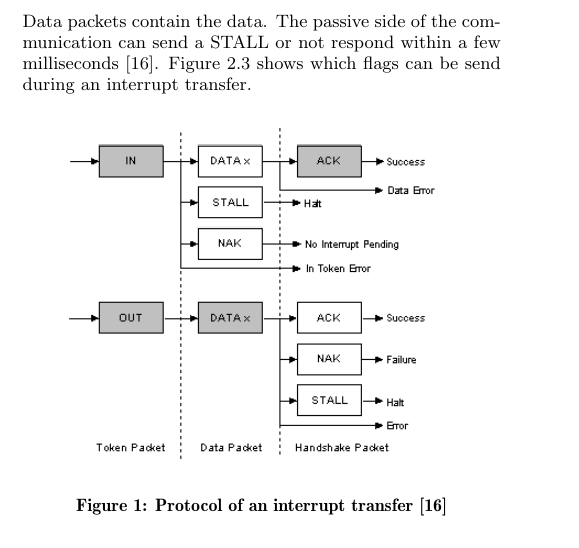
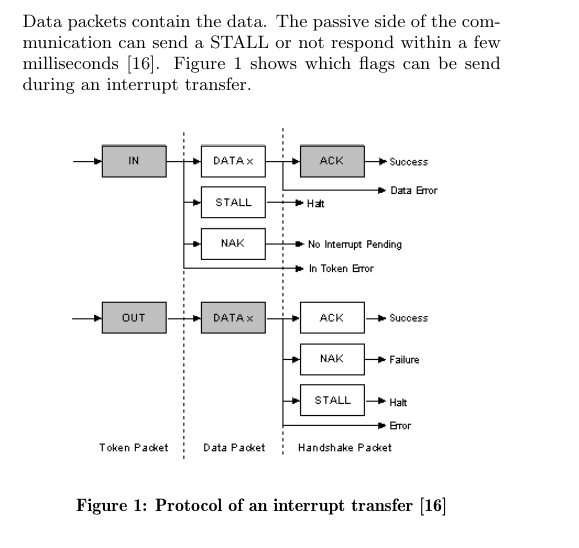
Before and after one commit to Codingboy/AOSPaper, a LaTeX paper (sigproc-sp.tex): part of one column of page 2 of 6, cut so that both start at the same text. Compiled offline with pdfLaTeX.

Commit message:
labels after captions

```diff
--- a/sigproc-sp.tex
+++ b/sigproc-sp.tex
@@ -265,10 +265,9 @@ IN means, the host receives data from the device, OUT means the host sends data
 Data packets contain the data.
 The passive side of the communication can send a STALL or not respond within a few milliseconds
 \cite{beyond}.
-Figure \ref{fig:interrupttransfer} shows which flags can be send during an interrupt transfer.
+Figure \ref{fig:ifer} shows which flags can be send during an interrupt transfer.
 
 \begin{figure}[!h]
 \centering
 \includegraphics[width=0.4\textwidth]{interrupttransfer.png}
-\label{fig:interrupttransfer}
 \caption{Protocol of an interrupt transfer \cite{beyond}}
```
Also changed, not shown: sigproc-sp.tex (5 more changed lines).
